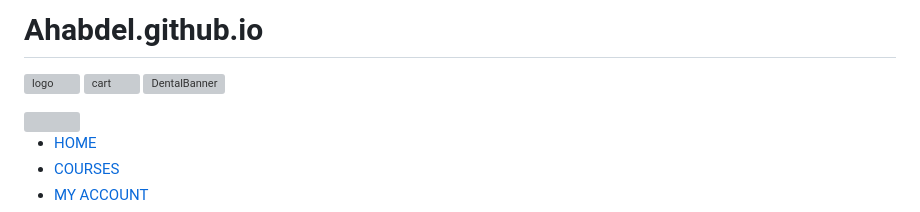
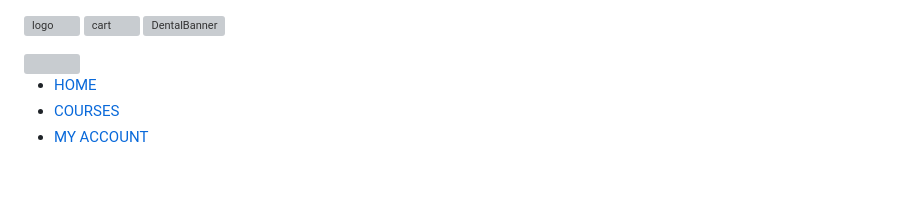
Before and after one commit to Ahabdel/Ahabdel.github.io, a Markdown page: README.md, the part around the change. Rendered like a GitHub page; blank space fills up the shorter version; grey boxes are pictures that could not be loaded.

```diff
--- a/README.md
+++ b/README.md
@@ -1,4 +1,3 @@
-# Ahabdel.github.io
 ![logo](https://user-images.githubusercontent.com/64559175/222990903-b2af0ac7-58e2-4e6c-bea2-d7834af3a14d.png)
 ![cart](https://user-images.githubusercontent.com/64559175/222990927-b0879a59-ffba-4109-a169-01d3c0e824da.png)
 ![DentalBanner](Dentalbanner.png)
```
